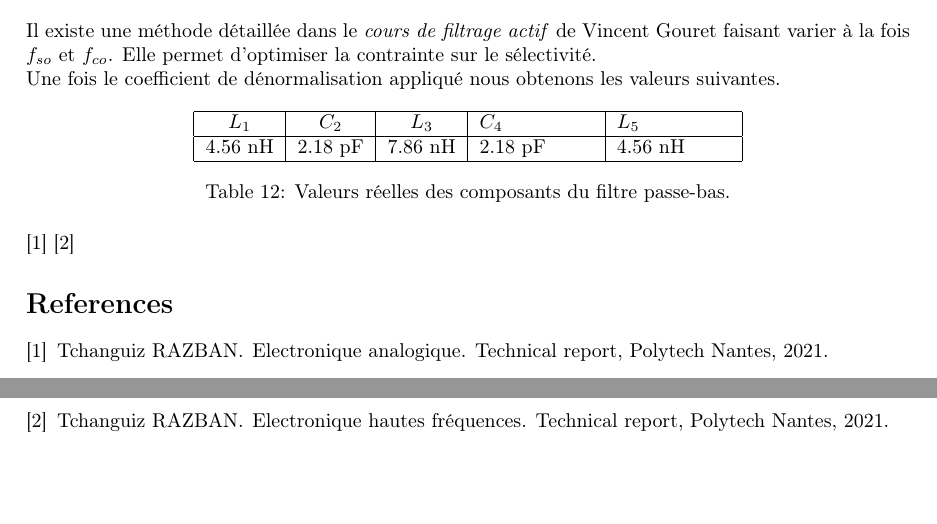
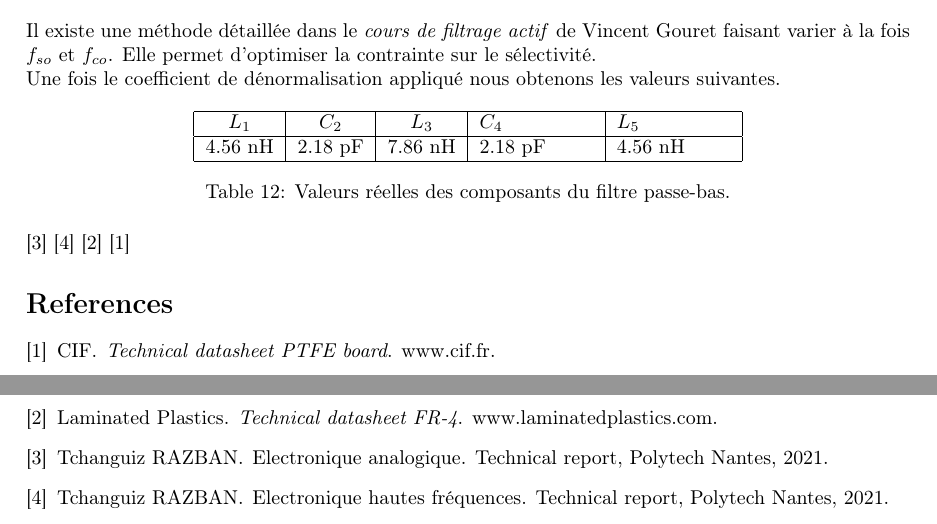
Before and after one commit to loulou4418/I_love_hf, a LaTeX document (rapport/rapport.tex, which reads rapport/bib_hf.bib): two parts of pages 20 and 21 of 22, joined at a grey line, cut so that both start at the same text, the shorter picture padded with empty space. Compiled offline with pdfLaTeX.

Commit message:
maj biblio datasheet

```diff
--- a/rapport/bib_hf.bib
+++ b/rapport/bib_hf.bib
@@ -20 +27,6 @@
+  title        = {Technical datasheet PTFE board},
+  note         = {www.cif.fr},
+  organization = {CIF},
+}
+
 @Comment{jabref-meta: databaseType:bibtex;}
--- a/rapport/rapport.tex
+++ b/rapport/rapport.tex
@@ -746,7 +746,7 @@ Une fois le coefficient de dénormalisation appliqué nous obtenons les valeurs
 	\label{tab:valeurs_composant_passe_bas}
 \end{table}
 
-\cite{cours_MF} \cite{cours_HF}
+\cite{cours_MF} \cite{cours_HF} \cite{data_fr4} \cite{data_PTFE}
 \bibliography{bib_hf}{}
 \bibliographystyle{plain}
 \newpage
```
Also changed, not shown: rapport/bib_hf.bib (7 more changed lines).
